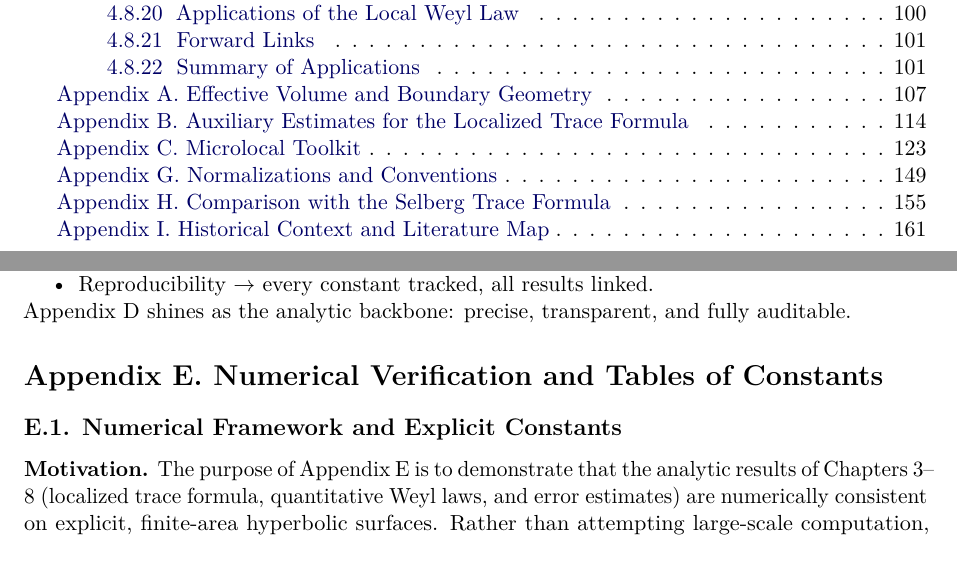
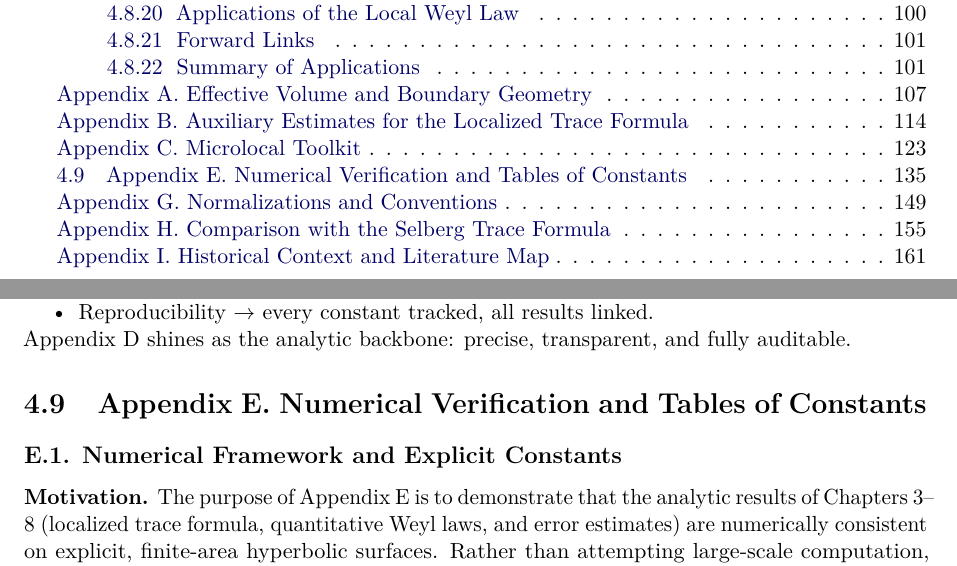
Before and after one commit to askohguharev-us/localized-trace-formula, a LaTeX thesis (src/main.tex, which reads src/appendices/E-numerical-verification.tex): two parts of pages 4 and 136 of 168, joined at a grey line, cut so that both start at the same text. Compiled offline with pdfLaTeX.

Commit message:
Update E-numerical-verification.tex

```diff
--- a/src/appendices/E-numerical-verification.tex
+++ b/src/appendices/E-numerical-verification.tex
@@ -1,4 +1,4 @@
-\section*{Appendix E. Numerical Verification and Tables of Constants}
+\section{Appendix E. Numerical Verification and Tables of Constants}
 
 \subsection*{E.1. Numerical Framework and Explicit Constants}
 
```
